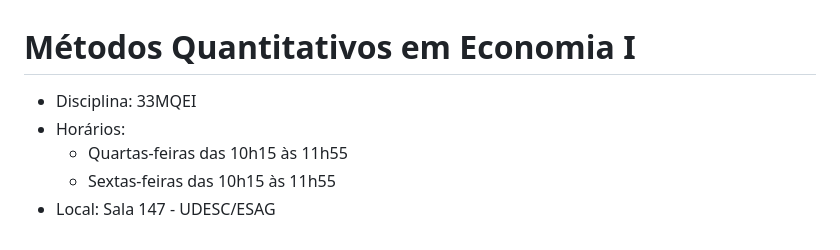
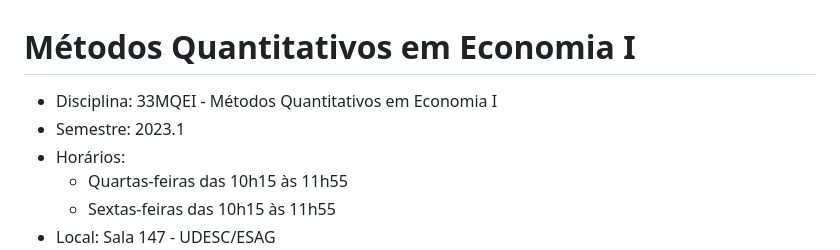
Before and after one commit to pvfonseca/MetodosQuantitativos, a Markdown page: README.md, the part around the change printed below. Drawn GitHub-style.

```diff
--- a/README.md
+++ b/README.md
@@ -1,6 +1,7 @@
 # Métodos Quantitativos em Economia I
 
-* Disciplina: 33MQEI
+* Disciplina: 33MQEI - Métodos Quantitativos em Economia I
+* Semestre: 2023.1
 * Horários:
   * Quartas-feiras das 10h15 às 11h55
   * Sextas-feiras das 10h15 às 11h55
```
Also changed, not shown: other parts of README.md (+1 -0 lines).
